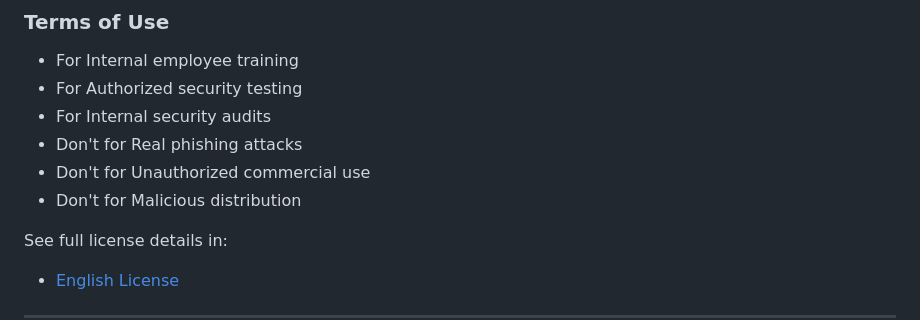
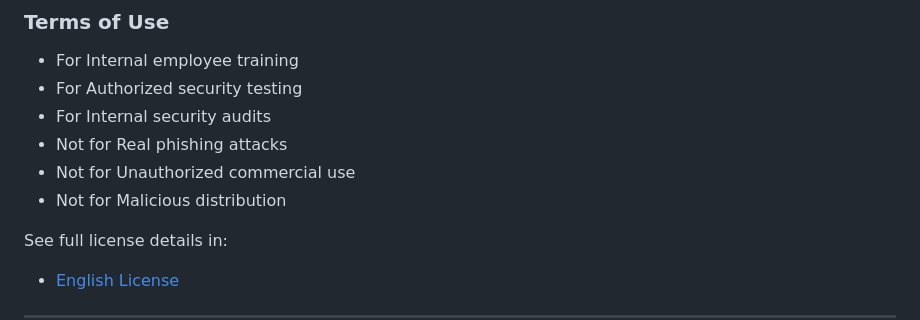
Before and after one commit to rudiansahganteng/cyber-prevention-tool, a Markdown page: readme-eng.md, the part around the change. Drawn GitHub-style.

```diff
--- a/readme-eng.md
+++ b/readme-eng.md
@@ -128,9 +128,9 @@ This project is licensed under **Internal Use Only**.
 - For Internal employee training
 - For Authorized security testing
 - For Internal security audits
-- Don't for Real phishing attacks
-- Don't for Unauthorized commercial use
-- Don't for Malicious distribution
+- Not for Real phishing attacks
+- Not for Unauthorized commercial use
+- Not for Malicious distribution
 
 See full license details in:
 - [English License](https://github.com/Reaper-Official/cyber-prevention-tool/blob/main/LICENSE)
```
